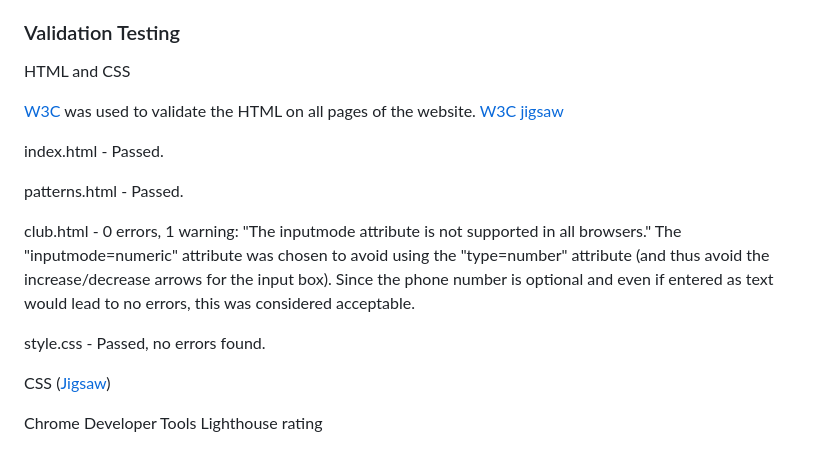
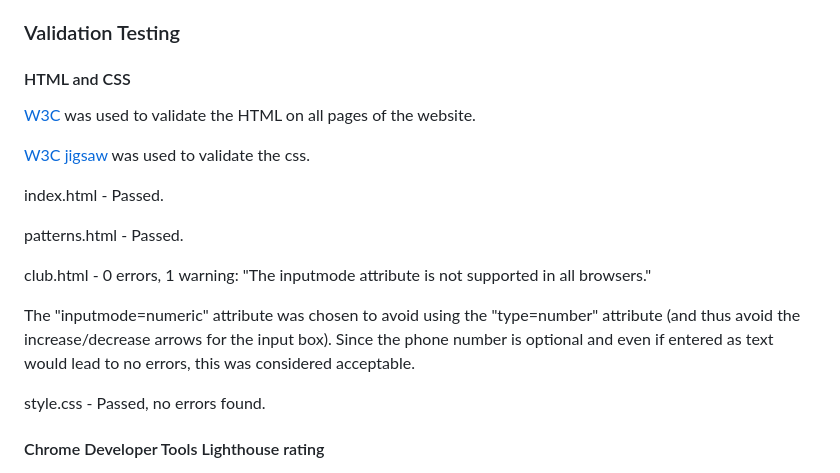
Before and after one commit to Tori-coder/yarn-is-life, a Markdown page: README.md, the part around the change. GitHub-like rendering.

Commit message:
fix links in Validation testing in readme.md

```diff
--- a/README.md
+++ b/README.md
@@ -101,23 +101,23 @@ There was originally a youtube video embedded using an iframe in index.html. The
 
 ### Validation Testing
 
-HTML and CSS
+#### HTML and CSS
 
 [W3C](https://validator.w3.org/) was used to validate the HTML on all pages of the website.
-[W3C jigsaw](https://jigsaw.w3.org/css-validator/)
+
+[W3C jigsaw](https://jigsaw.w3.org/css-validator/) was used to validate the css.
 
 index.html - Passed.
 
 patterns.html - Passed.
 
 club.html - 0 errors, 1 warning: "The inputmode attribute is not supported in all browsers."
+
 The "inputmode=numeric" attribute was chosen to avoid using the "type=number" attribute (and thus avoid the increase/decrease arrows for the input box). Since the phone number is optional and even if entered as text would lead to no errors, this was considered acceptable.
 
 style.css - Passed, no errors found.
 
-CSS ([Jigsaw](https://jigsaw.w3.org/css-validator/))
-
-Chrome Developer Tools Lighthouse rating
+#### Chrome Developer Tools Lighthouse rating
 
 ![Lighthouse Rating](assets/images/readme-imgs/lighthouse-report.png)
 
```
